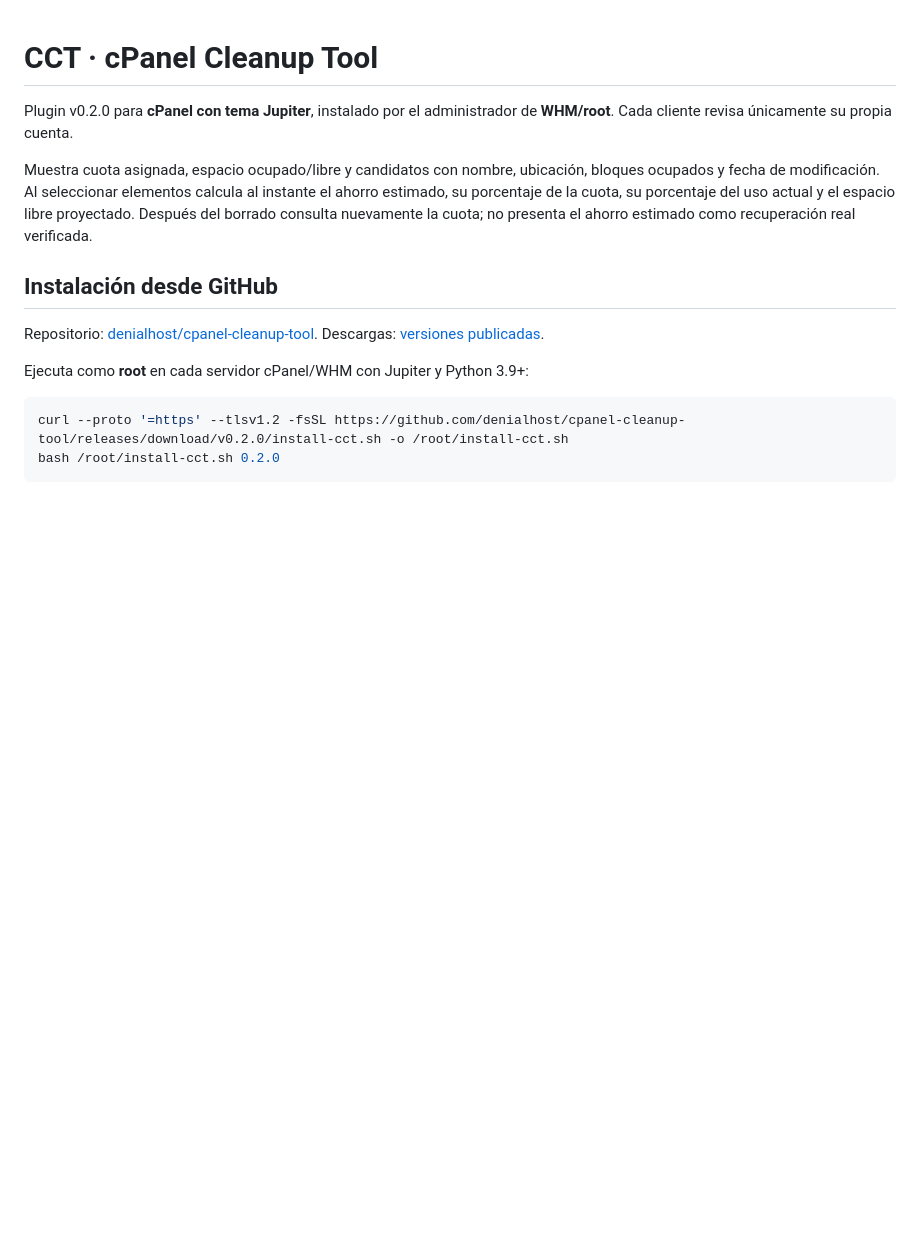
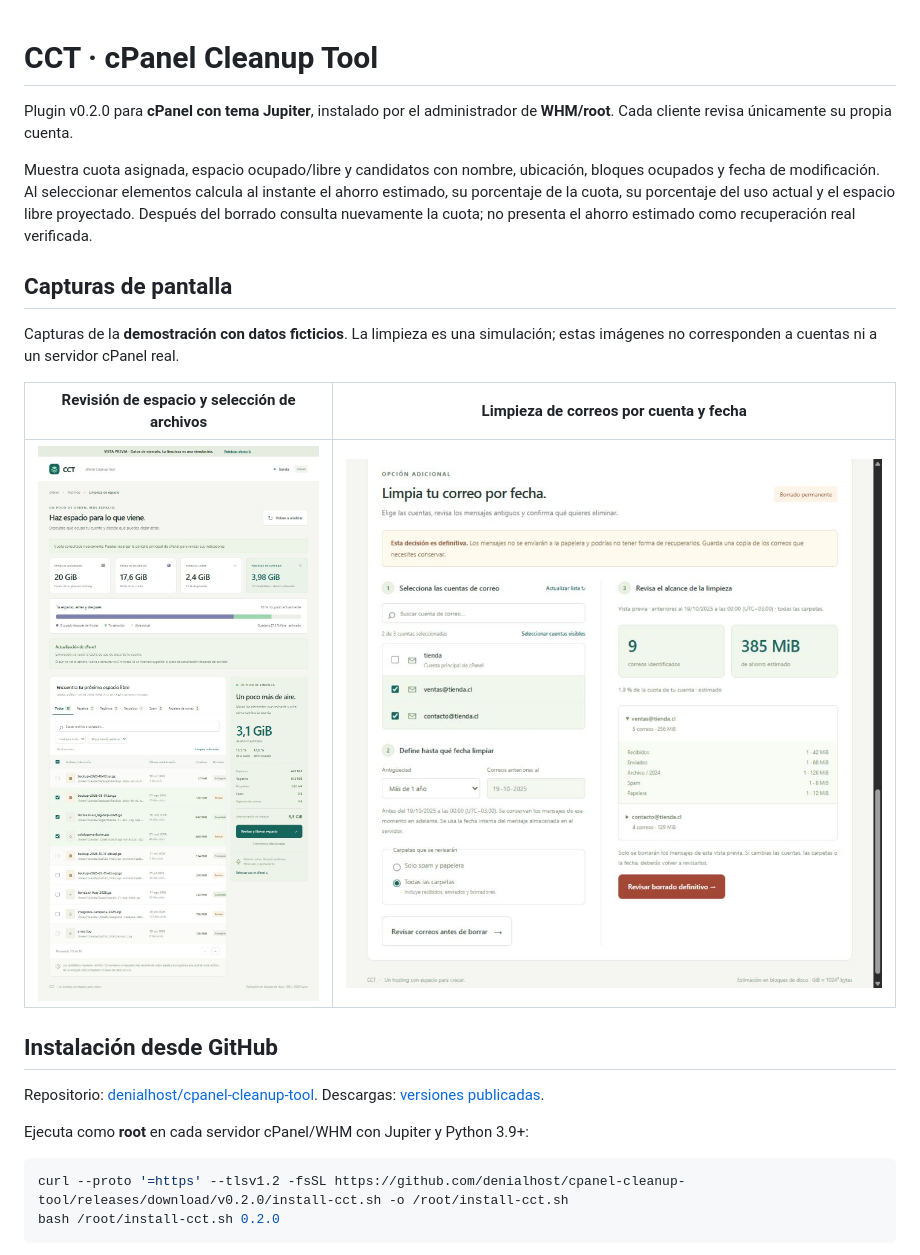
Before and after one commit to denialhost/cpanel-cleanup-tool, a Markdown page: README.md, the part around the change. GitHub-like rendering; blank space fills up the shorter version.

Commit message:
Show interface screenshots and record publication preference

```diff
--- a/README.md
+++ b/README.md
@@ -3,6 +3,14 @@
 Plugin v0.2.0 para **cPanel con tema Jupiter**, instalado por el administrador de **WHM/root**. Cada cliente revisa únicamente su propia cuenta.
 
 Muestra cuota asignada, espacio ocupado/libre y candidatos con nombre, ubicación, bloques ocupados y fecha de modificación. Al seleccionar elementos calcula al instante el ahorro estimado, su porcentaje de la cuota, su porcentaje del uso actual y el espacio libre proyectado. Después del borrado consulta nuevamente la cuota; no presenta el ahorro estimado como recuperación real verificada.
+
+## Capturas de pantalla
+
+Capturas de la **demostración con datos ficticios**. La limpieza es una simulación; estas imágenes no corresponden a cuentas ni a un servidor cPanel real.
+
+| Revisión de espacio y selección de archivos | Limpieza de correos por cuenta y fecha |
+| --- | --- |
+| [![Cuota, archivos candidatos y ahorro estimado al seleccionar elementos](docs/screenshots/overview.jpg)](docs/screenshots/overview.jpg) | [![Selección de cuentas, antigüedad de los correos y vista previa antes del borrado](docs/screenshots/mail-cleanup.jpg)](docs/screenshots/mail-cleanup.jpg) |
 
 ## Instalación desde GitHub
 
```
Also changed, not shown: AGENTS.md (added, +7 -0 lines).
